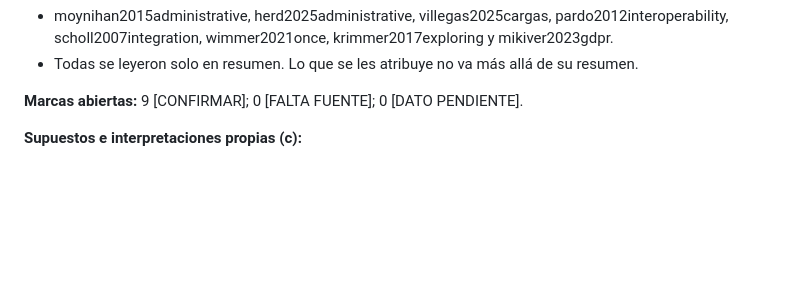
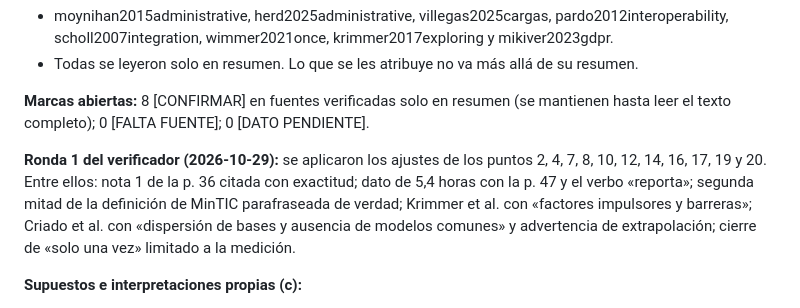
Before and after one commit to SRR967/investigacion_gobernacion, a Markdown page: borrador_reescrito/02_marco_teorico.md, the part around one of its changes. GitHub-like rendering; blank space fills up the shorter version.

```diff
--- a/borrador_reescrito/02_marco_teorico.md
+++ b/borrador_reescrito/02_marco_teorico.md
@@ -45,7 +45,9 @@ En conjunto, los cuatro conceptos delimitan el objeto del estudio: los documento
 - moynihan2015administrative, herd2025administrative, villegas2025cargas, pardo2012interoperability, scholl2007integration, wimmer2021once, krimmer2017exploring y mikiver2023gdpr.
 - Todas se leyeron solo en resumen. Lo que se les atribuye no va más allá de su resumen.
 
-**Marcas abiertas:** 9 [CONFIRMAR]; 0 [FALTA FUENTE]; 0 [DATO PENDIENTE].
+**Marcas abiertas:** 8 [CONFIRMAR] en fuentes verificadas solo en resumen (se mantienen hasta leer el texto completo); 0 [FALTA FUENTE]; 0 [DATO PENDIENTE].
+
+**Ronda 1 del verificador (2026-10-29):** se aplicaron los ajustes de los puntos 2, 4, 7, 8, 10, 12, 14, 16, 17, 19 y 20. Entre ellos: nota 1 de la p. 36 citada con exactitud; dato de 5,4 horas con la p. 47 y el verbo «reporta»; segunda mitad de la definición de MinTIC parafraseada de verdad; Krimmer et al. con «factores impulsores y barreras»; Criado et al. con «dispersión de bases y ausencia de modelos comunes» y advertencia de extrapolación; cierre de «solo una vez» limitado a la medición.
 
 **Supuestos e interpretaciones propias (c):**
 - Leer los documentos exigidos como «información que el ciudadano entrega» (párrafo de trámite).
```
Also changed, not shown: other parts of borrador_reescrito/02_marco_teorico.md (+6 -6 lines), libro_de_hechos.md (+10 -10 lines).
